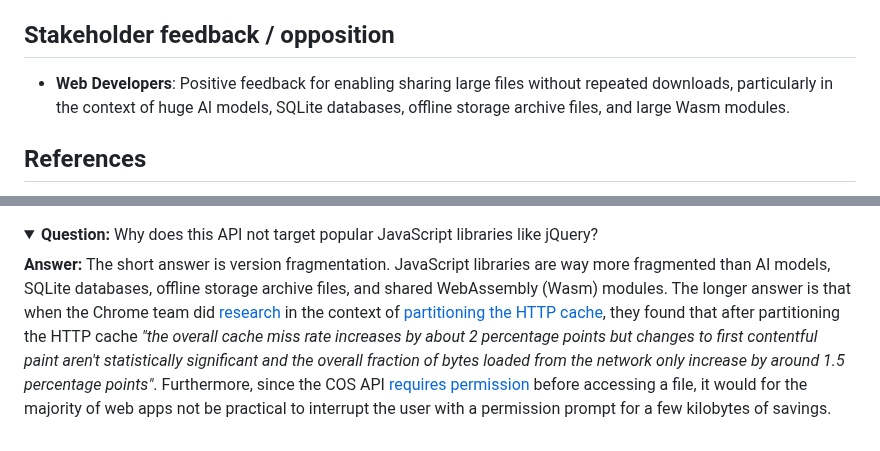
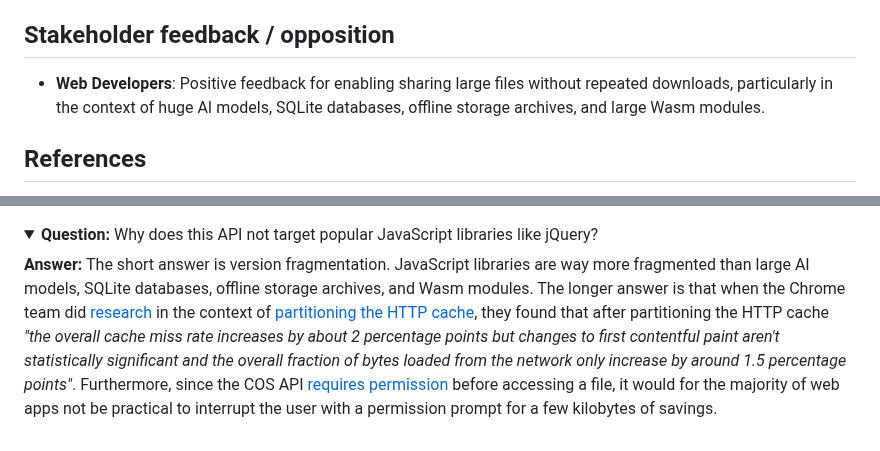
Before and after one commit to explainers-by-googlers/cross-origin-storage, a Markdown page: README.md, 2 parts joined by grey strips. GitHub-like rendering; folded sections open.

```diff
--- a/README.md
+++ b/README.md
@@ -385,7 +385,7 @@ AI models are admittedly the biggest motivation for working on COS, so one alter
 
 ## Stakeholder feedback / opposition
 
-- **Web Developers**: Positive feedback for enabling sharing large files without repeated downloads, particularly in the context of huge AI models, SQLite databases, offline storage archive files, and large Wasm modules.
+- **Web Developers**: Positive feedback for enabling sharing large files without repeated downloads, particularly in the context of huge AI models, SQLite databases, offline storage archives, and large Wasm modules.
 
 ## References
 
@@ -479,6 +479,6 @@ getBlobHash(fileBlob).then((hash) => {
     <strong>Question:</strong> Why does this API not target popular JavaScript libraries like jQuery?
   </summary>
   <p>
-    <strong>Answer:</strong> The short answer is version fragmentation. JavaScript libraries are way more fragmented than AI models, SQLite databases, offline storage archive files, and shared WebAssembly (Wasm) modules. The longer answer is that when the Chrome team did <a href="https://github.com/shivanigithub/http-cache-partitioning?tab=readme-ov-file#impact-on-metrics">research</a> in the context of <a href="https://github.com/shivanigithub/http-cache-partitioning">partitioning the HTTP cache</a>, they found that after partitioning the HTTP cache <em>"the overall cache miss rate increases by about 2 percentage points but changes to first contentful paint aren't statistically significant and the overall fraction of bytes loaded from the network only increase by around 1.5 percentage points"</em>. Furthermore, since the COS API <a href="#user-consent-and-permissions">requires permission</a> before accessing a file, it would for the majority of web apps not be practical to interrupt the user with a permission prompt for a few kilobytes of savings.
+    <strong>Answer:</strong> The short answer is version fragmentation. JavaScript libraries are way more fragmented than large AI models, SQLite databases, offline storage archives, and Wasm modules. The longer answer is that when the Chrome team did <a href="https://github.com/shivanigithub/http-cache-partitioning?tab=readme-ov-file#impact-on-metrics">research</a> in the context of <a href="https://github.com/shivanigithub/http-cache-partitioning">partitioning the HTTP cache</a>, they found that after partitioning the HTTP cache <em>"the overall cache miss rate increases by about 2 percentage points but changes to first contentful paint aren't statistically significant and the overall fraction of bytes loaded from the network only increase by around 1.5 percentage points"</em>. Furthermore, since the COS API <a href="#user-consent-and-permissions">requires permission</a> before accessing a file, it would for the majority of web apps not be practical to interrupt the user with a permission prompt for a few kilobytes of savings.
   </p>
 </details>
```
Also changed, not shown: other parts of README.md (+8 -8 lines).
